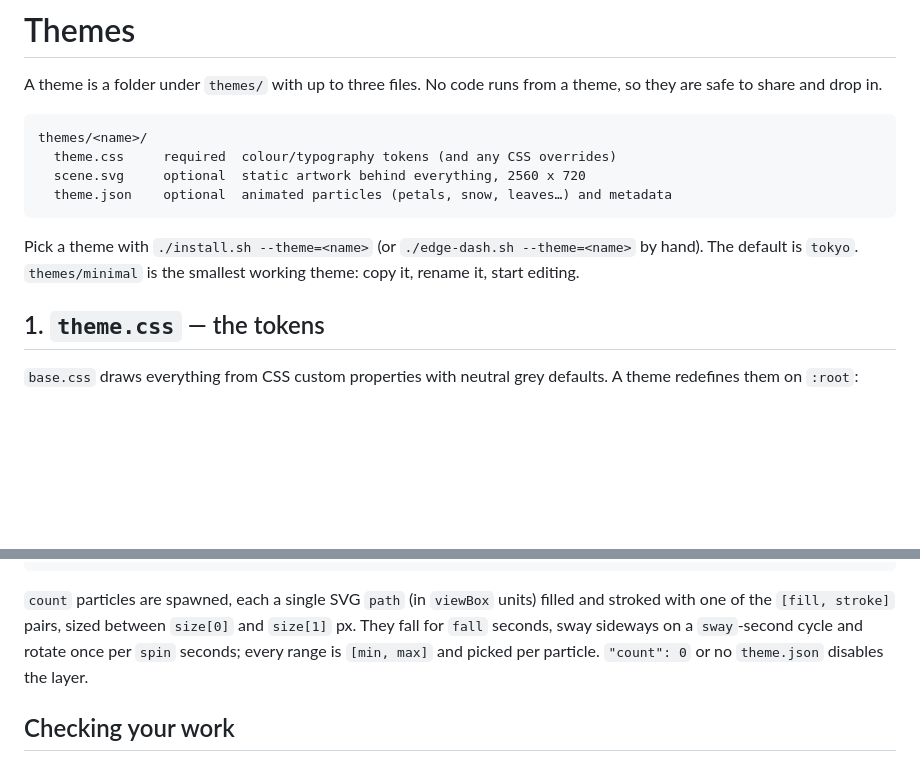
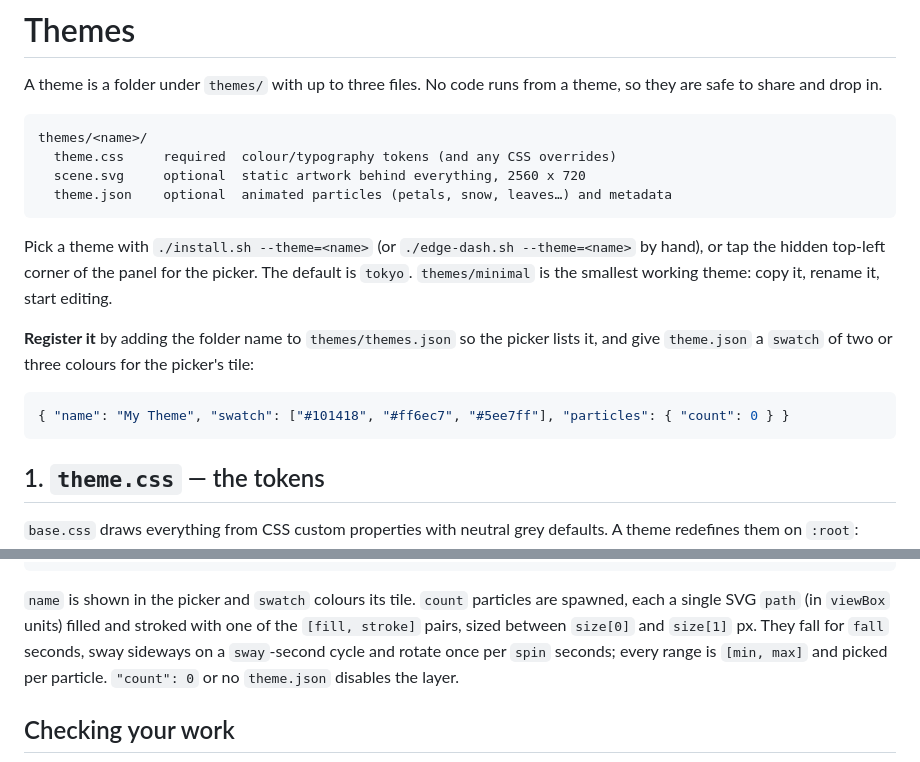
Before and after one commit to mrpestka/xeneon-edge-dash, a Markdown page: THEMES.md, 2 parts joined by grey strips. Rendered like a GitHub page; blank space fills up the shorter version.

````diff
--- a/THEMES.md
+++ b/THEMES.md
@@ -11,8 +11,15 @@ themes/<name>/
 ```
 
 Pick a theme with `./install.sh --theme=<name>` (or `./edge-dash.sh --theme=<name>` by
-hand). The default is `tokyo`. `themes/minimal` is the smallest working theme: copy
-it, rename it, start editing.
+hand), or tap the hidden top-left corner of the panel for the picker. The default is
+`tokyo`. `themes/minimal` is the smallest working theme: copy it, rename it, start editing.
+
+**Register it** by adding the folder name to `themes/themes.json` so the picker lists it,
+and give `theme.json` a `swatch` of two or three colours for the picker's tile:
+
+```json
+{ "name": "My Theme", "swatch": ["#101418", "#ff6ec7", "#5ee7ff"], "particles": { "count": 0 } }
+```
 
 ## 1. `theme.css` — the tokens
 
@@ -77,7 +84,7 @@ and calendar. Things to know about the layout it sits under:
 }
 ```
 
-`count` particles are spawned, each a single SVG `path` (in `viewBox` units) filled
+`name` is shown in the picker and `swatch` colours its tile. `count` particles are spawned, each a single SVG `path` (in `viewBox` units) filled
 and stroked with one of the `[fill, stroke]` pairs, sized between `size[0]` and
 `size[1]` px. They fall for `fall` seconds, sway sideways on a `sway`-second cycle and
 rotate once per `spin` seconds; every range is `[min, max]` and picked per particle.
````
Also changed, not shown: README.md (+7 -1 lines), docs/theme-picker.png (added), 12 other files.
